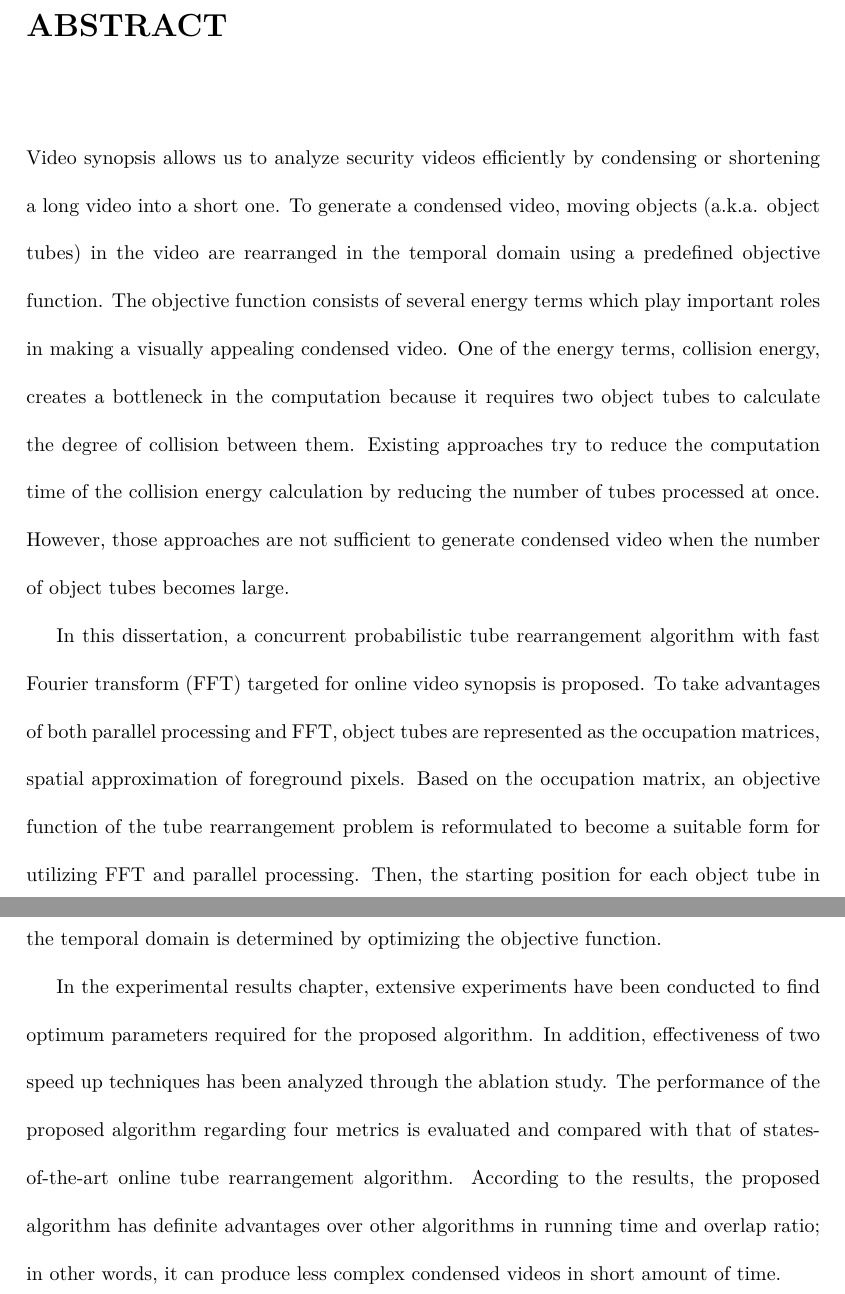
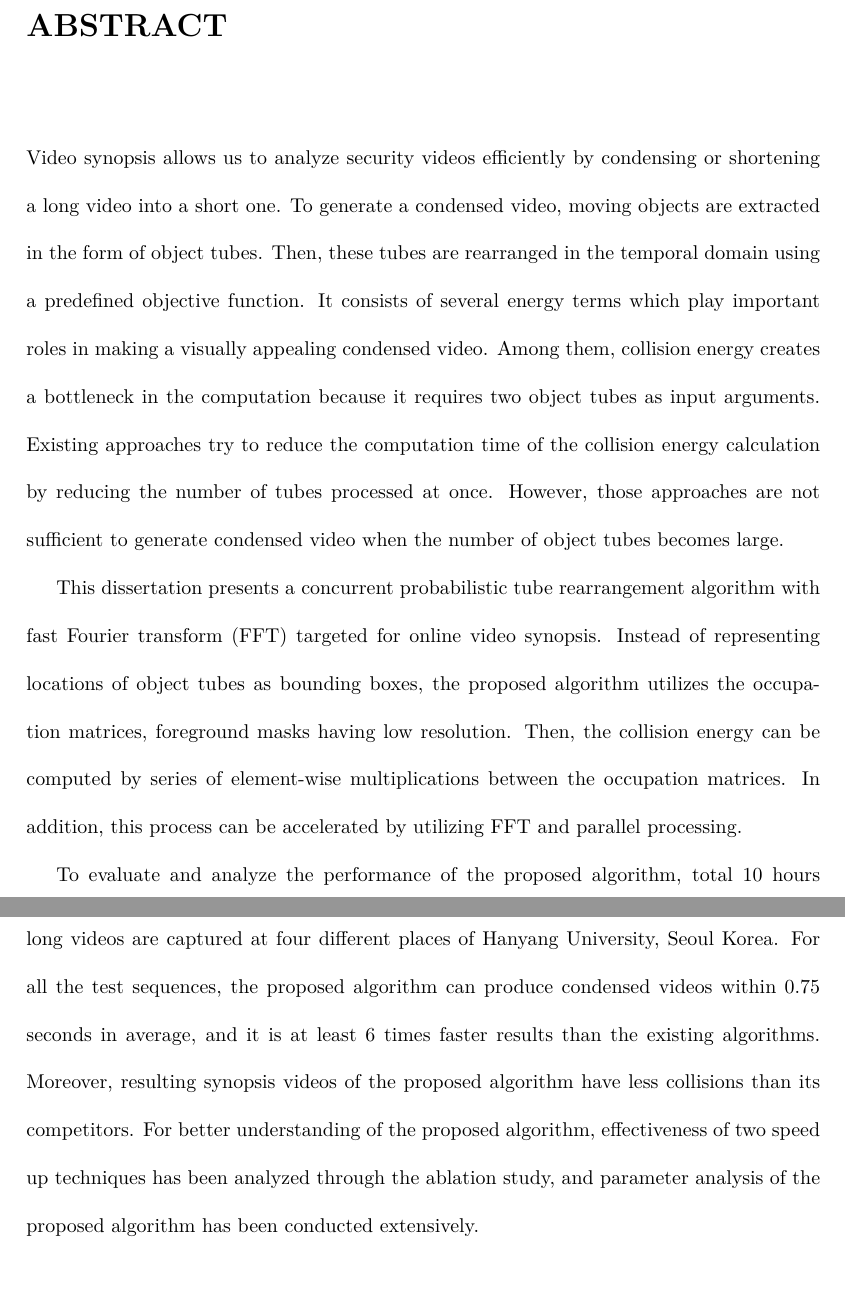
Before and after one commit to Ravicmoon/dissertation, a LaTeX thesis (dissertation_msra.tex): two parts of pages 11 and 12 of 86, joined at a grey line, cut so that both start at the same text. Compiled offline with pdfLaTeX.

Commit message:
Finish abstract

```diff
--- a/dissertation_msra.tex
+++ b/dissertation_msra.tex
@@ -71,11 +71,11 @@
 
 \chapter*{ABSTRACT}
 \addcontentsline{toc}{chapter}{\textbf{ABSTRACT}}
-Video synopsis allows us to analyze security videos efficiently by condensing or shortening a long video into a short one. To generate a condensed video, moving objects (a.k.a. object tubes) in the video are rearranged in the temporal domain using a predefined objective function. The objective function consists of several energy terms which play important roles in making a visually appealing condensed video. One of the energy terms, collision energy, creates a bottleneck in the computation because it requires two object tubes to calculate the degree of collision between them. Existing approaches try to reduce the computation time of the collision energy calculation by reducing the number of tubes processed at once. However, those approaches are not sufficient to generate condensed video when the number of object tubes becomes large.
-
-In this dissertation, a concurrent probabilistic tube rearrangement algorithm with fast Fourier transform (FFT) targeted for online video synopsis is proposed. To take advantages of both parallel processing and FFT, object tubes are represented as the occupation matrices, spatial approximation of foreground pixels. Based on the occupation matrix, an objective function of the tube rearrangement problem is reformulated to become a suitable form for utilizing FFT and parallel processing. Then, the starting position for each object tube in the temporal domain is determined by optimizing the objective function.
-
-In the experimental results chapter, extensive experiments have been conducted to find optimum parameters required for the proposed algorithm. In addition, effectiveness of two speed up techniques has been analyzed through the ablation study. The performance of the proposed algorithm regarding four metrics is evaluated and compared with that of states-of-the-art online tube rearrangement algorithm. According to the results, the proposed algorithm has definite advantages over other algorithms in running time and overlap ratio; in other words, it can produce less complex condensed videos in short amount of time.
+Video synopsis allows us to analyze security videos efficiently by condensing or shortening a long video into a short one. To generate a condensed video, moving objects are extracted in the form of object tubes. Then, these tubes are rearranged in the temporal domain using a predefined objective function. It consists of several energy terms which play important roles in making a visually appealing condensed video. Among them, collision energy creates a bottleneck in the computation because it requires two object tubes as input arguments. Existing approaches try to reduce the computation time of the collision energy calculation by reducing the number of tubes processed at once. However, those approaches are not sufficient to generate condensed video when the number of object tubes becomes large.
+
+This dissertation presents a concurrent probabilistic tube rearrangement algorithm with fast Fourier transform (FFT) targeted for online video synopsis. Instead of representing locations of object tubes as bounding boxes, the proposed algorithm utilizes the occupation matrices, foreground masks having low resolution. Then, the collision energy can be computed by series of element-wise multiplications between the occupation matrices. In addition, this process can be accelerated by utilizing FFT and parallel processing.
+
+To evaluate and analyze the performance of the proposed algorithm, total 10 hours long videos are captured at four different places of Hanyang University, Seoul Korea. For all the test sequences, the proposed algorithm can produce condensed videos within 0.75 seconds in average, and it is at least 6 times faster results than the existing algorithms. Moreover, resulting synopsis videos of the proposed algorithm have less collisions than its competitors. For better understanding of the proposed algorithm, effectiveness of two speed up techniques has been analyzed through the ablation study, and parameter analysis of the proposed algorithm has been conducted extensively.
 \newpage
 
 \chapter{Introduction}
```
